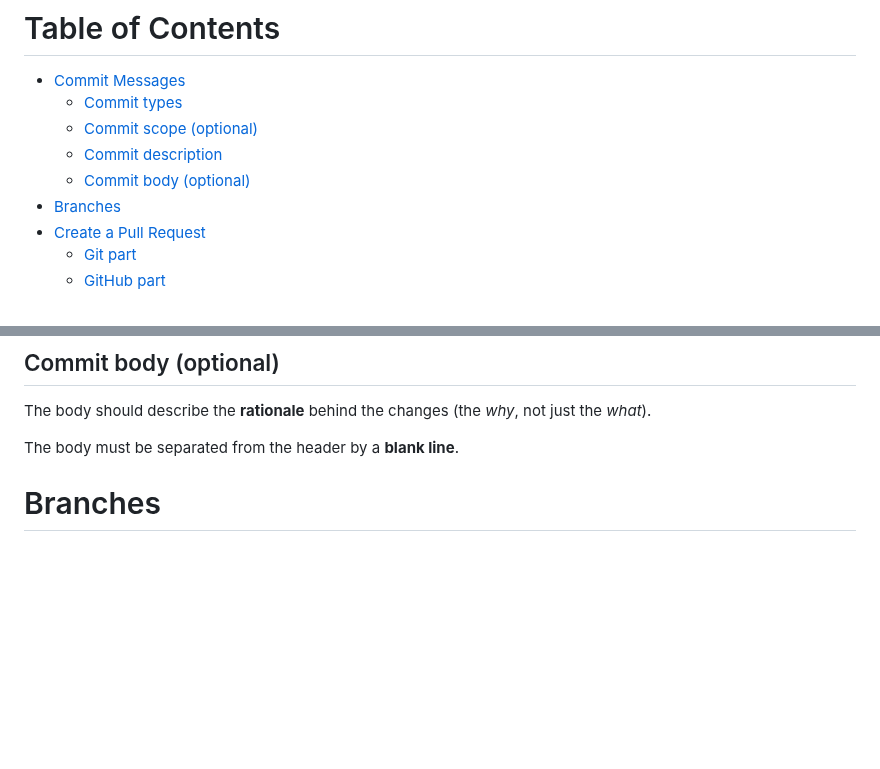
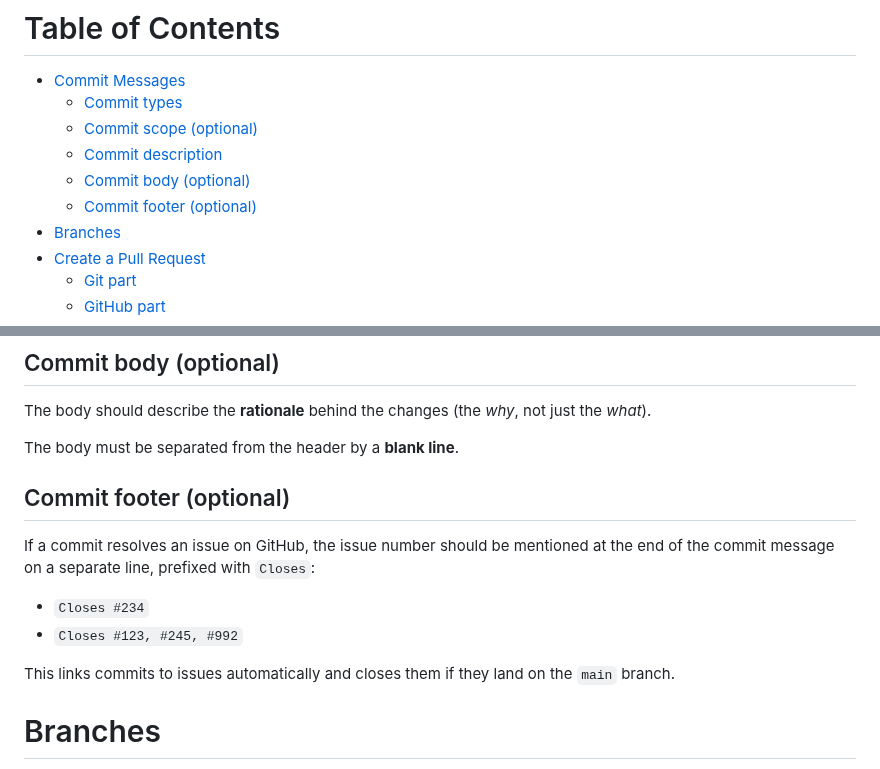
Before and after one commit to itislu/42-Webserv, a Markdown page: docs/CONTRIBUTING.md, 2 parts joined by grey strips. Drawn GitHub-style; blank space fills up the shorter version.

Commit message:
docs(contributing): Add commit footer guideline

```diff
--- a/docs/CONTRIBUTING.md
+++ b/docs/CONTRIBUTING.md
@@ -5,6 +5,7 @@
   - [Commit scope (optional)](#commit-scope-optional)
   - [Commit description](#commit-description)
   - [Commit body (optional)](#commit-body-optional)
+  - [Commit footer (optional)](#commit-footer-optional)
 - [Branches](#branches)
 - [Create a Pull Request](#create-a-pull-request)
   - [Git part](#git-part)
@@ -86,6 +87,15 @@ The description should be a concise summary of the change.
 The body should describe the **rationale** behind the changes (the *why*, not just the *what*).
 
 The body must be separated from the header by a **blank line**.
+
+## Commit footer (optional)
+
+If a commit resolves an issue on GitHub, the issue number should be mentioned at the end of the commit message on a separate line, prefixed with `Closes`:
+
+- `Closes #234`
+- `Closes #123, #245, #992`
+
+This links commits to issues automatically and closes them if they land on the `main` branch.
 
 # Branches
 
```
